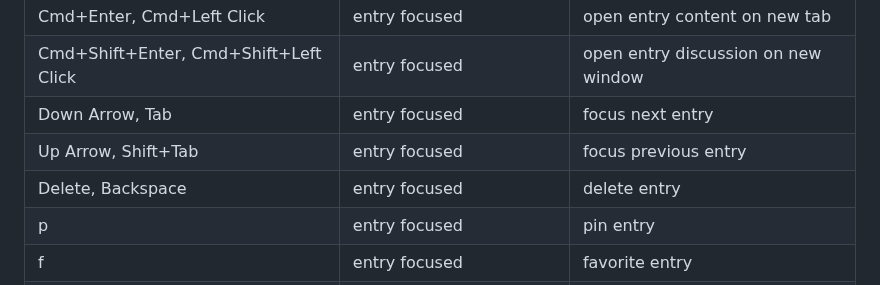
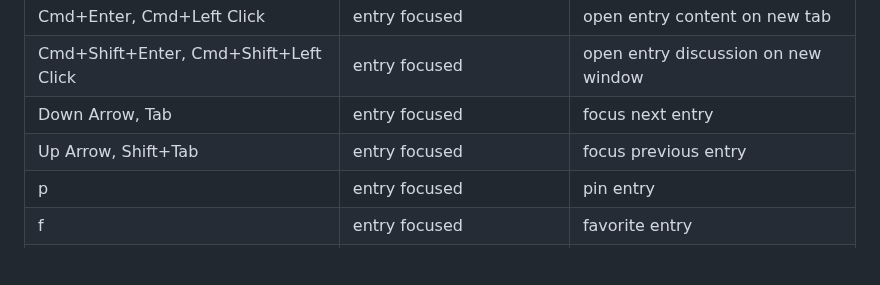
Before and after one commit to facundoolano/feedi, a Markdown page: README.md, the part around the change. Drawn GitHub-style; blank space fills up the shorter version.

Commit message:
fix outdated command in readme

```diff
--- a/README.md
+++ b/README.md
@@ -134,7 +134,6 @@ Then update [the config](https://github.com/facundoolano/feedi/blob/a7a0c6e8b13b
 | Cmd+Shift+Enter, Cmd+Shift+Left Click | entry focused                | open entry discussion on new window |
 | Down Arrow, Tab                       | entry focused                | focus next entry                    |
 | Up Arrow, Shift+Tab                   | entry focused                | focus previous entry                |
-| Delete, Backspace                     | entry focused                | delete entry                        |
 | p                                     | entry focused                | pin entry                           |
 | f                                     | entry focused                | favorite entry                      |
 | Escape                                | viewing entry content        | go back                             |
```
